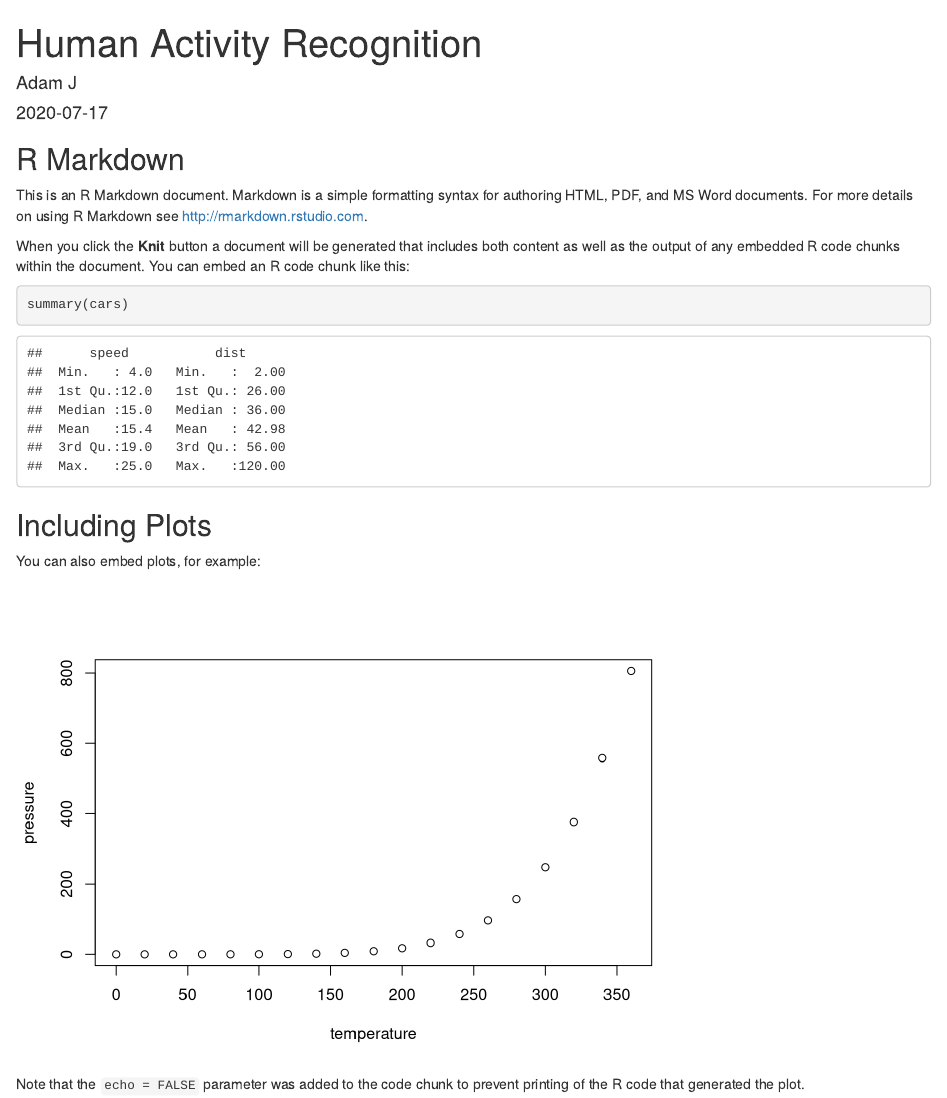
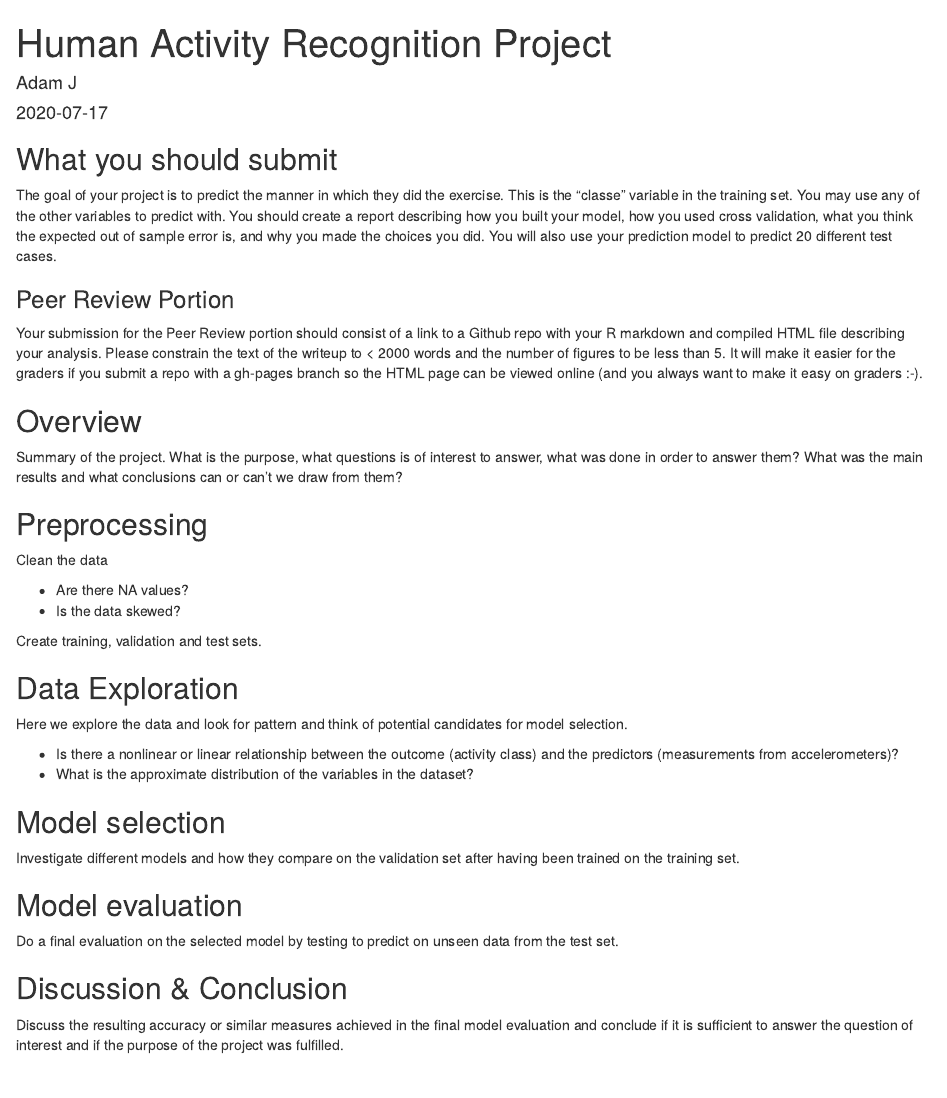
Before and after one commit to adamjos/datasciencecoursera, an R Markdown document (Practical-Machine-Learning/HAR-project.rmd): the page in a window 1100 px wide, from its top. Rendered offline with R 4.5, knitr and Pandoc, with nearby package versions.

Commit message:
Added sections and comments for content ideas

````diff
--- a/Practical-Machine-Learning/HAR-project.rmd
+++ b/Practical-Machine-Learning/HAR-project.rmd
@@ -1,5 +1,5 @@
 ---
-title: "Human Activity Recognition"
+title: "Human Activity Recognition Project"
 author: "Adam J"
 date: '2020-07-17'
 output: html_document
@@ -9,22 +9,36 @@ output: html_document
 knitr::opts_chunk$set(echo = TRUE)
 ```
 
-## R Markdown
+## What you should submit
 
-This is an R Markdown document. Markdown is a simple formatting syntax for authoring HTML, PDF, and MS Word documents. For more details on using R Markdown see <http://rmarkdown.rstudio.com>.
+The goal of your project is to predict the manner in which they did the exercise. This is the "classe" variable in the training set. You may use any of the other variables to predict with. You should create a report describing how you built your model, how you used cross validation, what you think the expected out of sample error is, and why you made the choices you did. You will also use your prediction model to predict 20 different test cases.
 
-When you click the **Knit** button a document will be generated that includes both content as well as the output of any embedded R code chunks within the document. You can embed an R code chunk like this:
+### Peer Review Portion
 
-```{r cars}
-summary(cars)
-```
+Your submission for the Peer Review portion should consist of a link to a Github repo with your R markdown and compiled HTML file describing your analysis. Please constrain the text of the writeup to < 2000 words and the number of figures to be less than 5. It will make it easier for the graders if you submit a repo with a gh-pages branch so the HTML page can be viewed online (and you always want to make it easy on graders :-).
 
-## Including Plots
+## Overview
+Summary of the project. What is the purpose, what questions is of interest to answer, what was done in order to answer them? What was the main results and what conclusions can or can't we draw from them?
 
-You can also embed plots, for example:
+## Preprocessing
+Clean the data
 
-```{r pressure, echo=FALSE}
-plot(pressure)
-```
+ - Are there NA values?
+ - Is the data skewed?
 
-Note that the `echo = FALSE` parameter was added to the code chunk to prevent printing of the R code that generated the plot.
+Create training, validation and test sets.
+
+## Data Exploration
+Here we explore the data and look for pattern and think of potential candidates for model selection.
+
+ - Is there a nonlinear or linear relationship between the outcome (activity class) and the predictors (measurements from accelerometers)?
+ - What is the approximate distribution of the variables in the dataset?
+
+## Model selection
+Investigate different models and how they compare on the validation set after having been trained on the training set.
+
+## Model evaluation
+Do a final evaluation on the selected model by testing to predict on unseen data from the test set.
+
+## Discussion & Conclusion
+Discuss the resulting accuracy or similar measures achieved in the final model evaluation and conclude if it is sufficient to answer the question of interest and if the purpose of the project was fulfilled.
````
